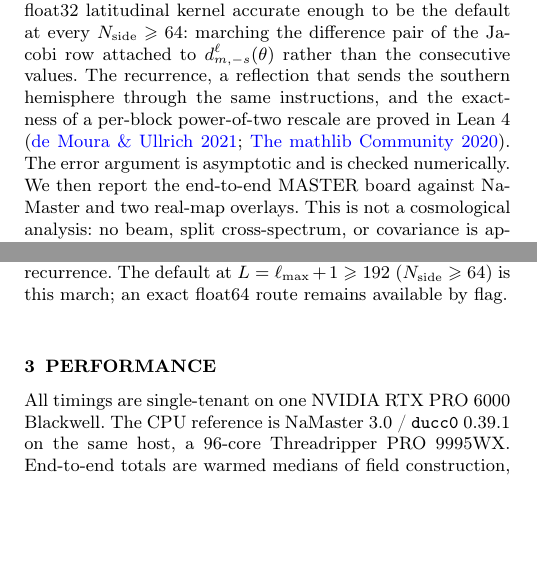
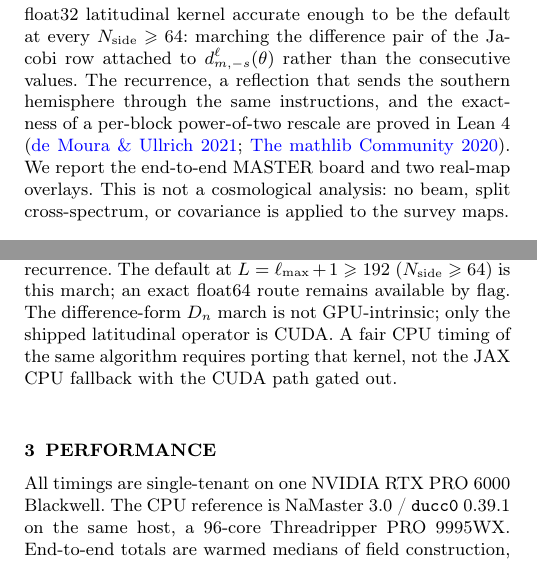
Before and after one commit to licongxu/GMaster, a LaTeX paper (paper/gmaster_letter/main.tex): two parts of the columns of pages 1 and 2 of 4, joined at a grey line, cut so that both start at the same text, the shorter picture padded with empty space. Compiled offline with pdfLaTeX; a LaTeX package or settings file that is missing is left out.

Commit message:
Letter: honest CUDA vs CPU claim for difference-form march
Add two sentences in the kernel section: the D_n recurrence is not
GPU-intrinsic, the shipped operator is CUDA-only, and a fair CPU
comparison needs a real port—not JAX fallback timings with CUDA gated
out. Trim equivalent prose elsewhere to hold the Letter at four pages.
Record the locked claim and parked CPU port in plan/README.md.

Co-authored-by: Licong Xu <lx256@cam.ac.uk>

```diff
--- a/paper/gmaster_letter/main.tex
+++ b/paper/gmaster_letter/main.tex
@@ -36,5 +36,5 @@ On a GPU the same two cubic stages remain. An on-the-fly associated-Legendre rec
 
-GMaster is a JAX implementation of the NaMaster public API. This Letter isolates one change that made a table-free float32 latitudinal kernel accurate enough to be the default at every $N_{\mathrm{side}}\ge64$: marching the difference pair of the Jacobi row attached to $d^\ell_{m,-s}(\theta)$ rather than the consecutive values. The recurrence, a reflection that sends the southern hemisphere through the same instructions, and the exactness of a per-block power-of-two rescale are proved in Lean~4 \citep{demoura2021,mathlib2020}. The error argument is asymptotic and is checked numerically. We then report the end-to-end MASTER board against NaMaster and two real-map overlays. This is not a cosmological analysis: no beam, split cross-spectrum, or covariance is applied to the survey maps.
+GMaster is a JAX implementation of the NaMaster public API. This Letter isolates one change that made a table-free float32 latitudinal kernel accurate enough to be the default at every $N_{\mathrm{side}}\ge64$: marching the difference pair of the Jacobi row attached to $d^\ell_{m,-s}(\theta)$ rather than the consecutive values. The recurrence, a reflection that sends the southern hemisphere through the same instructions, and the exactness of a per-block power-of-two rescale are proved in Lean~4 \citep{demoura2021,mathlib2020}. We report the end-to-end MASTER board and two real-map overlays. This is not a cosmological analysis: no beam, split cross-spectrum, or covariance is applied to the survey maps.
 
 \section{Difference-form march}
 
@@ -96,7 +96,7 @@ Difference form, 2-word $C$ & $2.8\times10^{-6}$ & $2.9\times10^{-6}$ & $1.6\tim
 \end{tabular}
 \end{table}
 
-The kernel is CUDA, one warp per $(m$, ring tile), exposed as XLA FFI handlers inside \texttt{jit}. A field and its mask are two transforms of the same rows: the analysis kernel takes both as emit channels, so an \texttt{NmtField} is not two launches. For $s=0$ the southern hemisphere is folded into the northern recurrence. The default at $L=\ell_{\max}+1\ge192$ ($N_{\mathrm{side}}\ge64$) is this march; an exact float64 route remains available by flag.
+The kernel is CUDA, one warp per $(m$, ring tile), exposed as XLA FFI handlers inside \texttt{jit}. A field and its mask are two transforms of the same rows: the analysis kernel takes both as emit channels, so an \texttt{NmtField} is not two launches. For $s=0$ the southern hemisphere is folded into the northern recurrence. The default at $L=\ell_{\max}+1\ge192$ ($N_{\mathrm{side}}\ge64$) is this march; an exact float64 route remains available by flag. The difference-form $D_n$ march is not GPU-intrinsic; only the shipped latitudinal operator is CUDA. A fair CPU timing of the same algorithm requires porting that kernel, not the JAX CPU fallback with the CUDA path gated out.
 
 \section{Performance}
 
```
Also changed, not shown: paper/gmaster_letter/main.pdf, plan/README.md, paper/gmaster_letter/main.tex (4 more changed lines).
